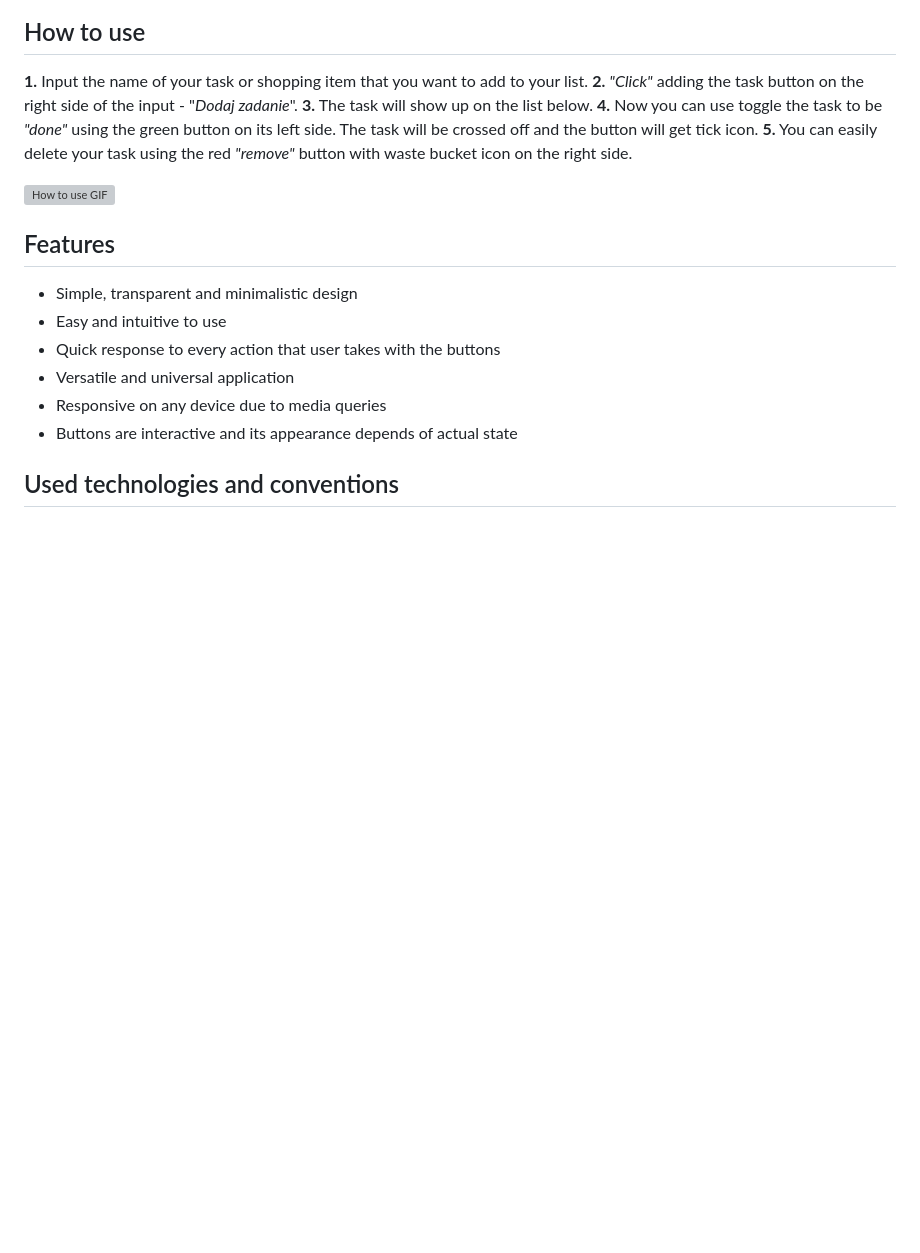
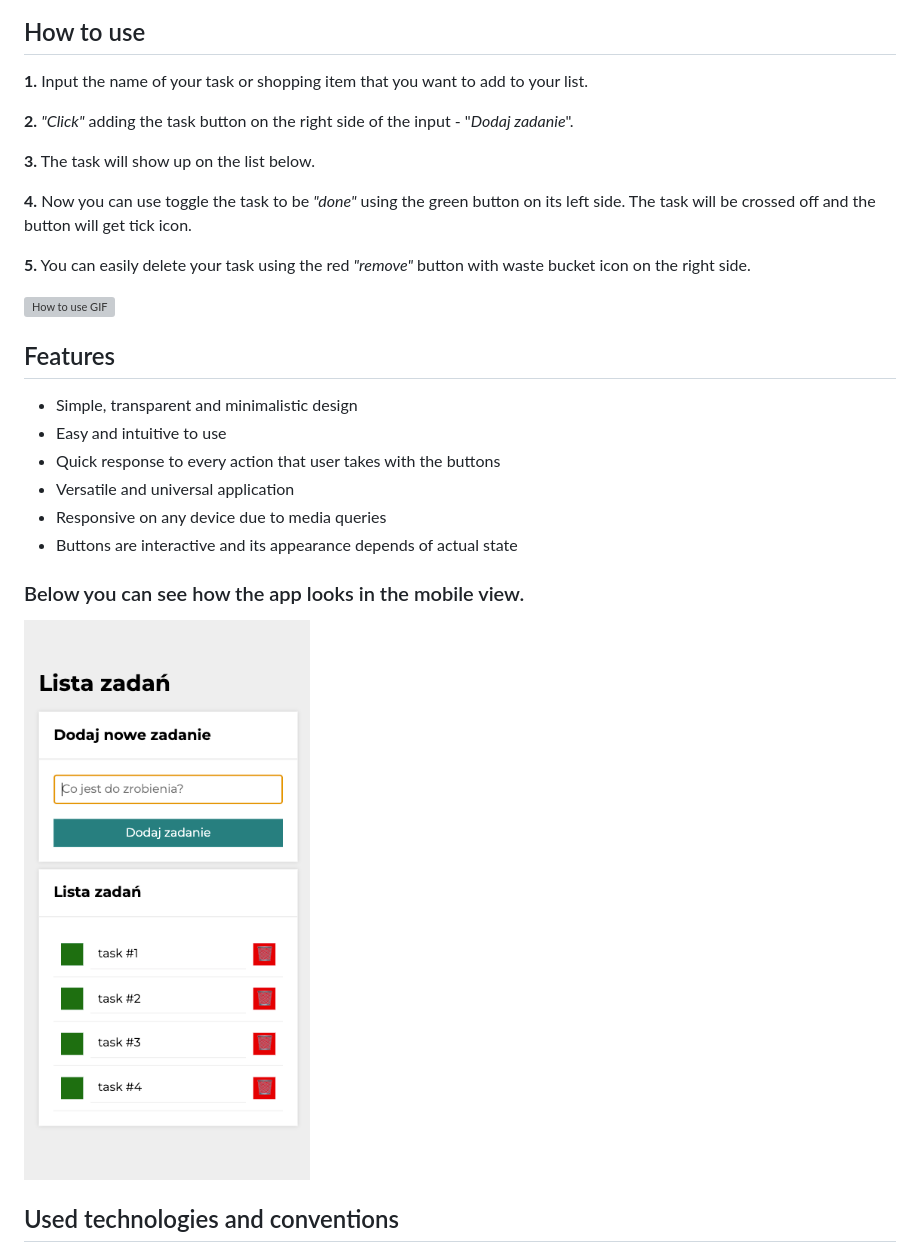
Before and after one commit to traczoskar/to_do_list, a Markdown page: README.md, the part around the change. GitHub-like rendering; pictures changed too: images/to_do_list_screenshot.png (added); blank space fills up the shorter version; grey boxes are pictures that could not be loaded.

Commit message:
updated README.md and added a mobile appearance screenshot

```diff
--- a/README.md
+++ b/README.md
@@ -8,9 +8,13 @@
 ## How to use
 
 **1.** Input the name of your task or shopping item that you want to add to your list.
+
 **2.** *"Click"* adding the task button on the right side of the input - "*Dodaj zadanie*".
+
 **3.** The task will show up on the list below.
+
 **4.** Now you can use toggle the task to be *"done"* using the green button on its left side. The task will be crossed off and the button will get tick icon.
+
 **5.** You can easily delete your task using the red *"remove"* button with waste bucket icon on the right side.
 
 ![How to use GIF](images/to_do_list_gif_1.gif)
@@ -23,6 +27,10 @@
 - Versatile and universal application
 - Responsive on any device due to media queries
 - Buttons are interactive and its appearance depends of actual state
+
+### Below you can see how the app looks in the mobile view.
+
+![Mobile appearance](images/to_do_list_screenshot.png)
 
 ## Used technologies and conventions
 
```
